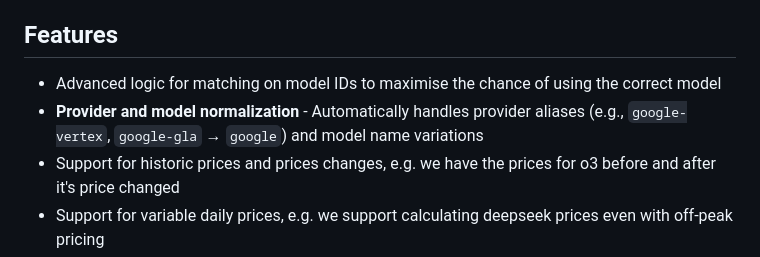
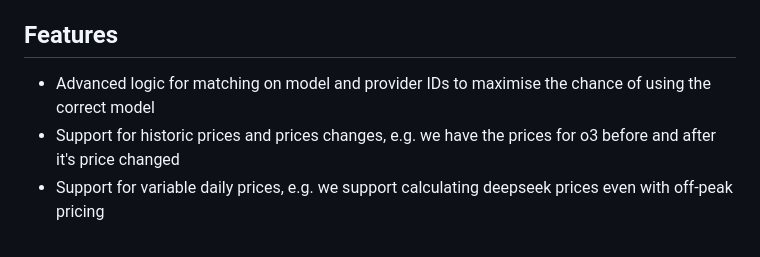
Before and after one commit to pydantic/genai-prices, a Markdown page: README.md, the part around the change. Rendered like a GitHub page.

Commit message:
Update README.md
Co-authored-by: Samuel Colvin <s@muelcolvin.com>

```diff
--- a/README.md
+++ b/README.md
@@ -28,8 +28,7 @@ This package is a work in progress:
 
 ## Features
 
-- Advanced logic for matching on model IDs to maximise the chance of using the correct model
-- **Provider and model normalization** - Automatically handles provider aliases (e.g., `google-vertex`, `google-gla` → `google`) and model name variations
+- Advanced logic for matching on model and provider IDs to maximise the chance of using the correct model
 - Support for historic prices and prices changes, e.g. we have the prices for o3 before and after it's price changed
 - Support for variable daily prices, e.g. we support calculating deepseek prices even with off-peak pricing
 - tiered pricing support for Gemini models where you pay a separate price for very large contexts
```
